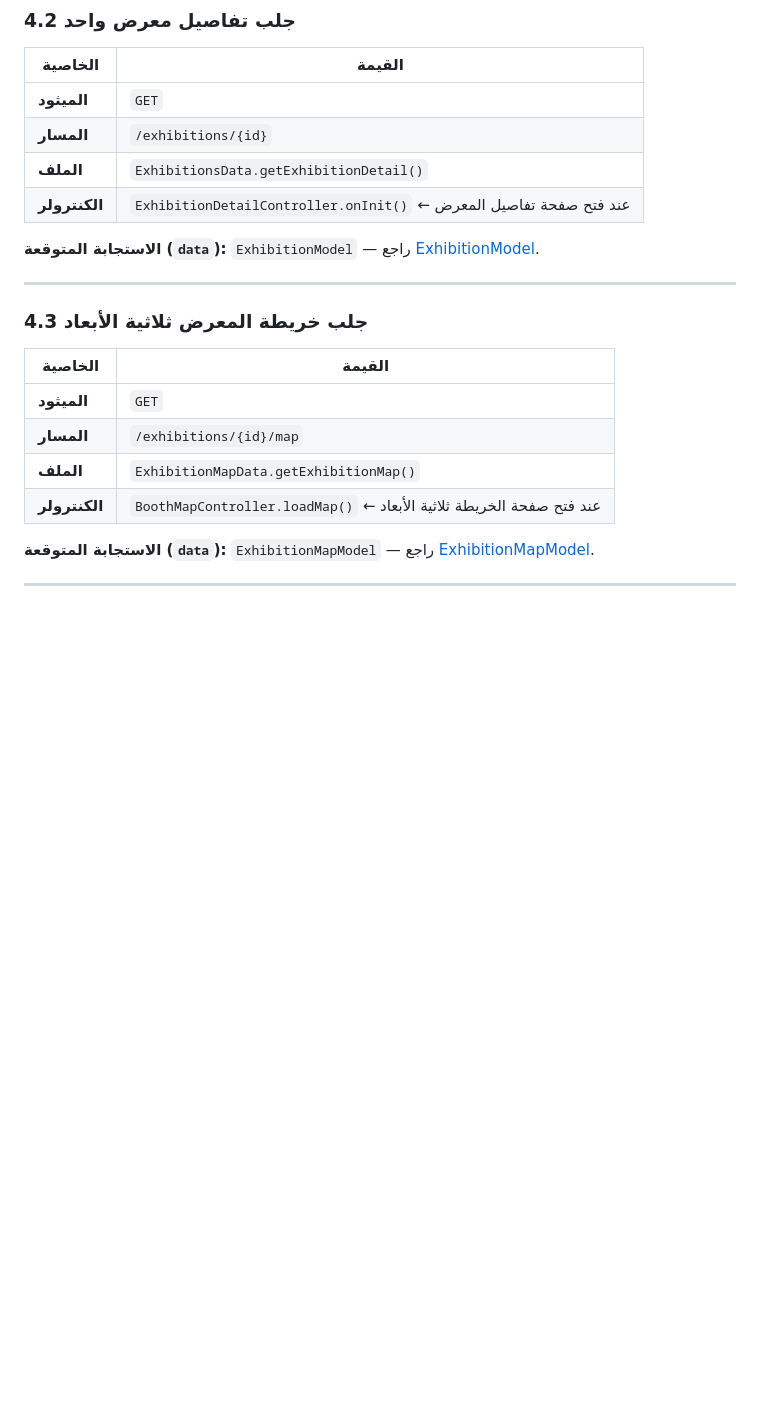
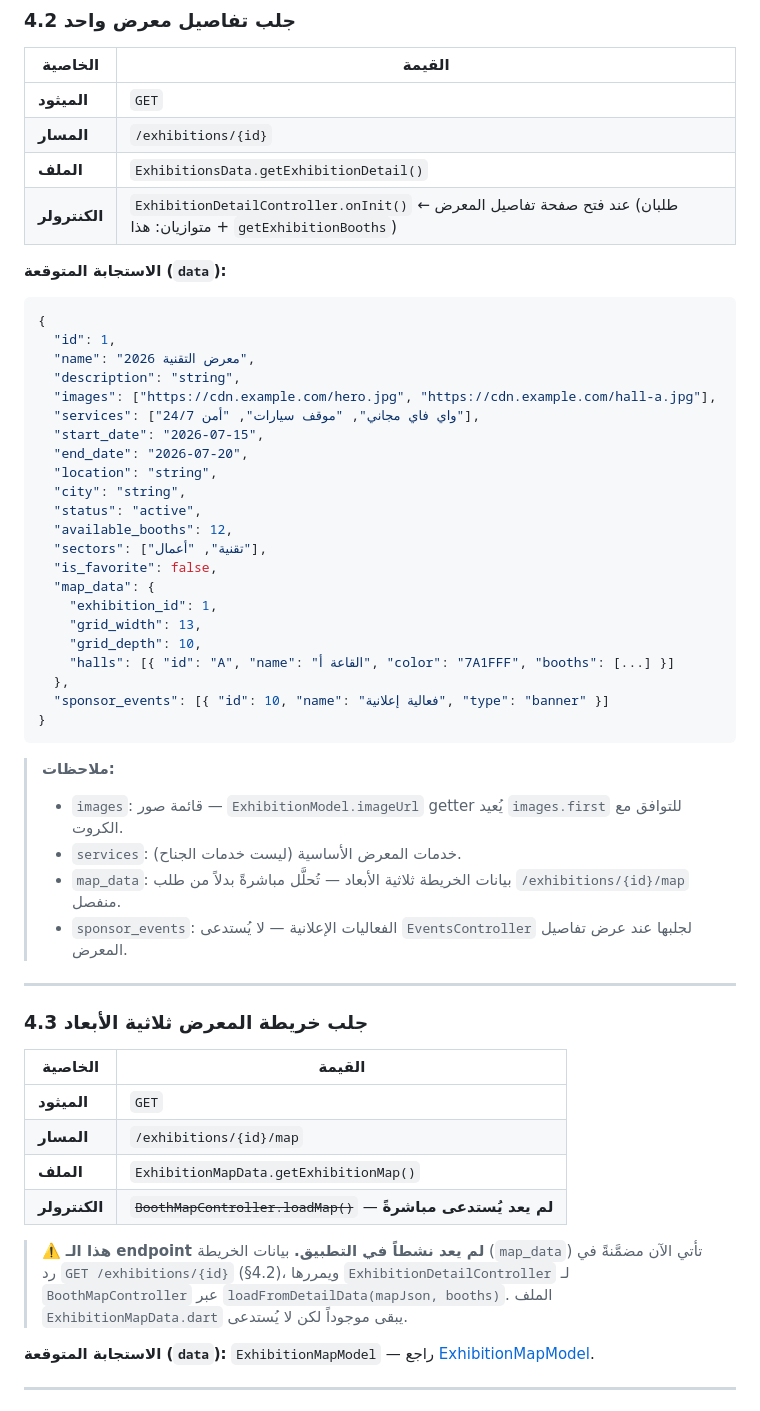
Before and after one commit to Mohammed-Saleh-12/expocore_invistor2, a Markdown page: attached_assets/api_and_models_reference_1784897575723.md, the part around one of its changes. GitHub-like rendering; blank space fills up the shorter version.

````diff
--- a/attached_assets/api_and_models_reference_1784897575723.md
+++ b/attached_assets/api_and_models_reference_1784897575723.md
@@ -316,9 +316,39 @@
 | **الميثود** | `GET` |
 | **المسار** | `/exhibitions/{id}` |
 | **الملف** | `ExhibitionsData.getExhibitionDetail()` |
-| **الكنترولر** | `ExhibitionDetailController.onInit()` ← عند فتح صفحة تفاصيل المعرض |
+| **الكنترولر** | `ExhibitionDetailController.onInit()` ← عند فتح صفحة تفاصيل المعرض (طلبان متوازيان: هذا + `getExhibitionBooths`) |
 
-**الاستجابة المتوقعة (`data`):** `ExhibitionModel` — راجع [ExhibitionModel](#exhibitionmodel).
+**الاستجابة المتوقعة (`data`):**
+```json
+{
+  "id": 1,
+  "name": "معرض التقنية 2026",
+  "description": "string",
+  "images": ["https://cdn.example.com/hero.jpg", "https://cdn.example.com/hall-a.jpg"],
+  "services": ["واي فاي مجاني", "موقف سيارات", "أمن 24/7"],
+  "start_date": "2026-07-15",
+  "end_date": "2026-07-20",
+  "location": "string",
+  "city": "string",
+  "status": "active",
+  "available_booths": 12,
+  "sectors": ["تقنية", "أعمال"],
+  "is_favorite": false,
+  "map_data": {
+    "exhibition_id": 1,
+    "grid_width": 13,
+    "grid_depth": 10,
+    "halls": [{ "id": "A", "name": "القاعة أ", "color": "7A1FFF", "booths": [...] }]
+  },
+  "sponsor_events": [{ "id": 10, "name": "فعالية إعلانية", "type": "banner" }]
+}
+```
+
+> **ملاحظات:**
+> - `images`: قائمة صور — `ExhibitionModel.imageUrl` getter يُعيد `images.first` للتوافق مع الكروت.
+> - `services`: خدمات المعرض الأساسية (ليست خدمات الجناح).
+> - `map_data`: بيانات الخريطة ثلاثية الأبعاد — تُحلَّل مباشرةً بدلاً من طلب `/exhibitions/{id}/map` منفصل.
+> - `sponsor_events`: الفعاليات الإعلانية — لا يُستدعى `EventsController` لجلبها عند عرض تفاصيل المعرض.
 
 ---
 
@@ -328,7 +358,9 @@
 | **الميثود** | `GET` |
 | **المسار** | `/exhibitions/{id}/map` |
 | **الملف** | `ExhibitionMapData.getExhibitionMap()` |
-| **الكنترولر** | `BoothMapController.loadMap()` ← عند فتح صفحة الخريطة ثلاثية الأبعاد |
+| **الكنترولر** | ~~`BoothMapController.loadMap()`~~ — **لم يعد يُستدعى مباشرةً** |
+
+> ⚠️ **هذا الـ endpoint لم يعد نشطاً في التطبيق.** بيانات الخريطة (`map_data`) تأتي الآن مضمَّنةً في رد `GET /exhibitions/{id}` (§4.2)، ويمررها `ExhibitionDetailController` لـ `BoothMapController` عبر `loadFromDetailData(mapJson, booths)`. الملف `ExhibitionMapData.dart` يبقى موجوداً لكن لا يُستدعى.
 
 **الاستجابة المتوقعة (`data`):** `ExhibitionMapModel` — راجع [ExhibitionMapModel](#exhibitionmapmodel).
 
````
Also changed, not shown: other parts of attached_assets/api_and_models_reference_1784897575723.md (+81 -15 lines).
